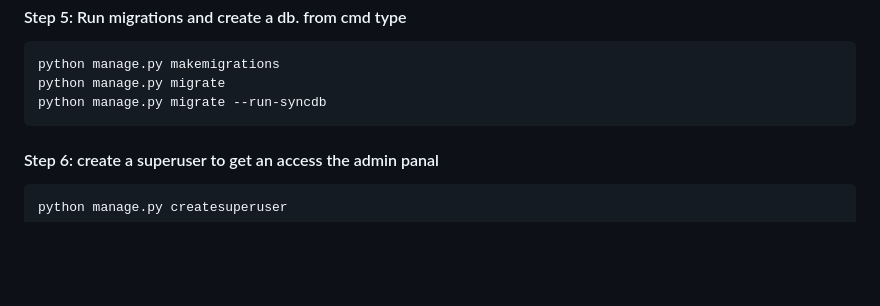
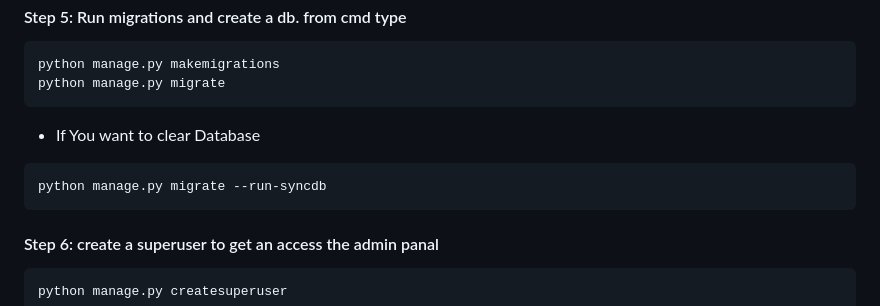
Before and after one commit to OmarAraby/Covido, a Markdown page: README.md, the part around the change. GitHub-like rendering; blank space fills up the shorter version.

````diff
--- a/README.md
+++ b/README.md
@@ -59,9 +59,11 @@ pip install -r requirements.txt
 ```python
 python manage.py makemigrations
 python manage.py migrate
+```
+* If You want to clear Database
+```python
 python manage.py migrate --run-syncdb
 ```
-
 
 <h4> Step 6: create a superuser to get an access the admin panal</h4>
 
````
